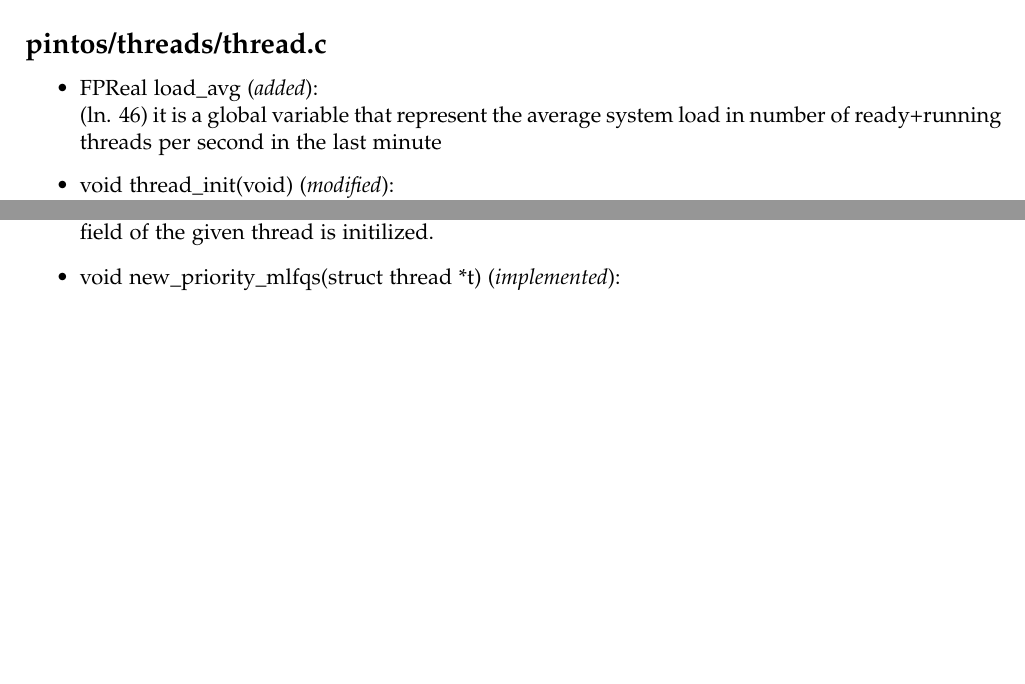
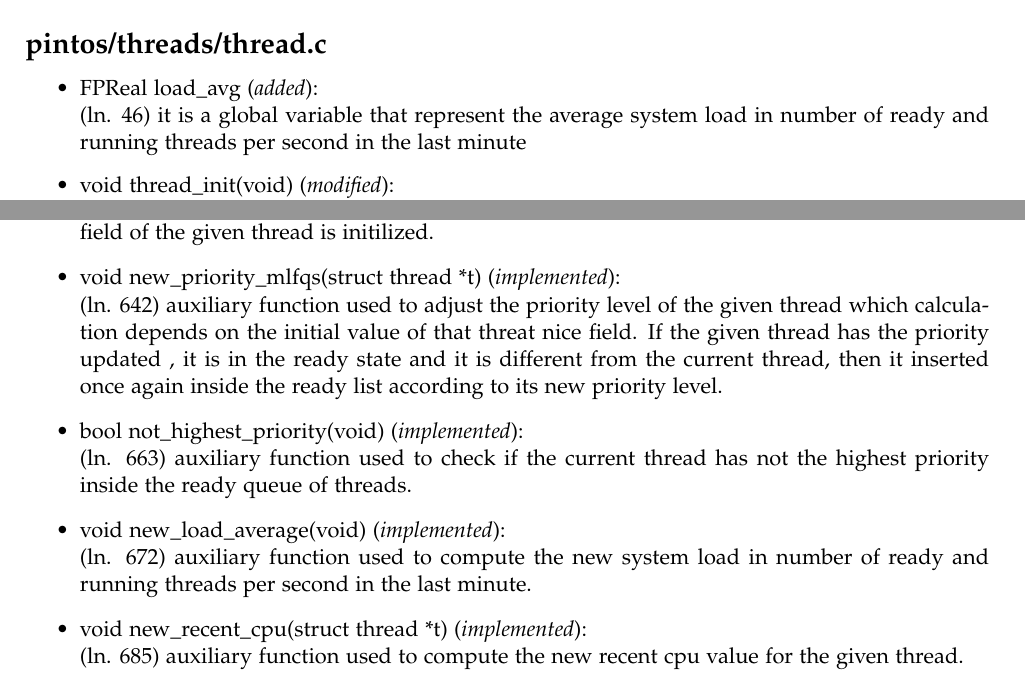
Before and after one commit to BiriHub/PintOS, a LaTeX document (main.tex): two parts of pages 2 and 3 of 3, joined at a grey line, cut so that both start at the same text, the shorter picture padded with empty space. Compiled offline with pdfLaTeX.

Commit message:
Completed the report draft and fixed a typo in the code

```diff
--- a/main.tex
+++ b/main.tex
@@ -181,8 +181,7 @@
 
 \begin{itemize}
     \item FPReal load\_avg  (\textit{added}): \newline
-    (ln. 46) it is a global variable that represent the average system load in number of ready+running threads per second in the last
-	minute
+    (ln. 46) it is a global variable that represent the average system load in number of ready and running threads per second in the last minute
 	\item void thread\_init(void) (\textit{modified}): \newline
 	(ln. 102) added the initilization of the global variable \texttt{load\_avg} (ln. 110)
 	\item void thread\_tick(void) (\textit{modified}): \newline
@@ -214,7 +213,17 @@
 	\item static void init\_thread(struct thread *t, const char *name, int priority) (\textit{modified}): \newline
 	(ln. 518) the function has been modified in a way that if the advanced scheduler is set, the given priority is not assigned to the given thread. In both scheduler options , the \texttt{recent\_cpu} field of the given thread is initilized.
 	\item void new\_priority\_mlfqs(struct thread *t) (\textit{implemented}): \newline
+	(ln. 642) auxiliary function used to adjust the priority level of the given thread which calculation depends on the initial value of that threat nice field.
+	If the given thread has the priority updated , it is in the ready state and it is different from the current thread, then it inserted once again inside the ready list according to its new priority level.
 
+	\item bool not\_highest\_priority(void) (\textit{implemented}): \newline
+	(ln. 663) auxiliary function used to check if the current thread has not the highest priority inside the ready queue of threads.
+
+	\item void new\_load\_average(void) (\textit{implemented}): \newline
+	(ln. 672) auxiliary function used to compute the new system load in number of ready and running threads per second in the last minute.
+
+	\item void new\_recent\_cpu(struct thread *t) (\textit{implemented}): \newline
+	(ln. 685) auxiliary function used to compute the new recent cpu value for the given thread.
 
 
 \end{itemize}
```
Also changed, not shown: main.pdf, 2 other files.
